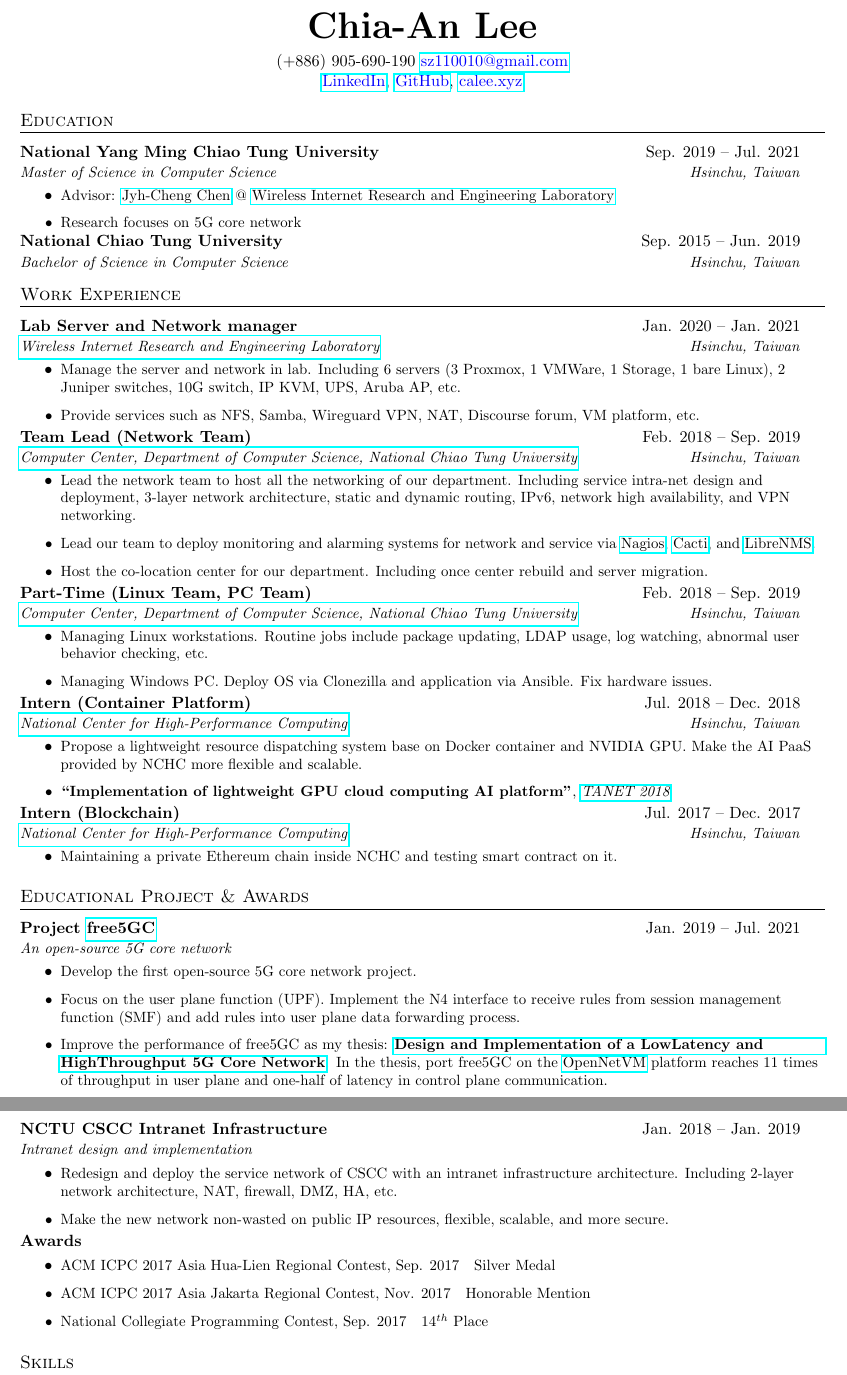
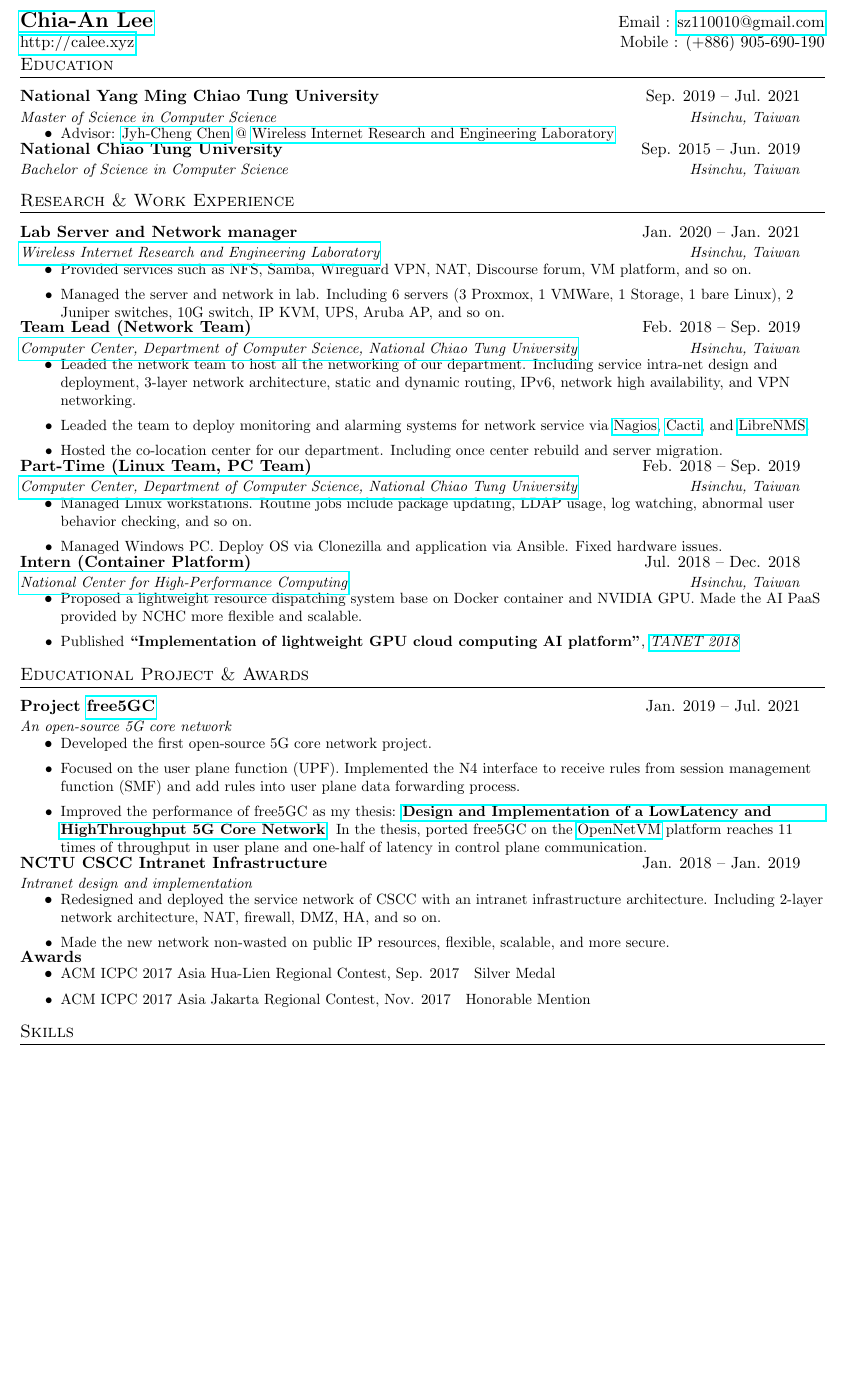
Before and after one commit to calee0219/resume, a LaTeX CV (resume.tex): two parts of pages 1 and 2 of 2 before the commit and part of the page after it, the two joined at a grey line, cut so that both start at the same text, the shorter picture padded with empty space. Compiled offline with pdfLaTeX.

Commit message:
Update resume.tex

```diff
--- a/resume.tex
+++ b/resume.tex
@@ -116,15 +116,20 @@
 
 % \end{tabular*}
 % [hchsu0426] 看你要不要把這邊用成一行 萬一空間不夠的話
-\begin{center}
-    \textbf{{\Huge Chia-An Lee}}\\
-    \vspace{0.5em}
+\begin{tabular*}{\textwidth}{l@{\extracolsep{\fill}}r}
+  \textbf{\href{http://calee.xyz/}{\Large Chia-An Lee}} & Email : \href{mailto:sz110010@gmail.com}{sz110010@gmail.com}\\
+  \href{http://calee.xyz/}{http://calee.xyz} & Mobile : (+886) 905-690-190 \\
+\end{tabular*}
 
-    \color{black}(+886) 905-690-190
-    \color{blue}\href{mailto:sz110010@gmail.com}{sz110010@gmail.com}\\
-    % \color{black} $\diamond$
-    \color{blue}\href{https://www.linkedin.com/in/calee0219/}{LinkedIn}\color{black}$,$ \color{blue}\href{https://github.com/calee0219}{GitHub}\color{black}$,$ \color{blue}\href{https://calee.xyz/}{calee.xyz}
-\end{center}
+% \begin{center}
+%     \textbf{{\Huge Chia-An Lee}}\\
+%     \vspace{0.5em}
+
+%     \color{black}(+886) 905-690-190,
+%     \color{blue}\href{mailto:sz110010@gmail.com}{sz110010@gmail.com}\\
+%     % \color{black} $\diamond$
+%     \color{blue}\href{https://www.linkedin.com/in/calee0219/}{LinkedIn}\color{black}$,$ \color{blue}\href{https://github.com/calee0219}{GitHub}\color{black}$,$ \color{blue}\href{https://calee.xyz/}{calee.xyz}
+% \end{center}
 \vspace{-1em}
 
 %-----------EDUCATION-----------------
@@ -136,61 +141,60 @@
       {Master of Science in Computer Science}{Hsinchu, Taiwan}
       \resumeItemListStart
         \resumeItemTwo{Advisor: \href{https://people.cs.nctu.edu.tw/~jcc/}{Jyh-Cheng Chen} @ \href{http://wire.cs.nctu.edu.tw/}{Wireless Internet Research and Engineering Laboratory}}
-        \resumeItemTwo{Research focuses on 5G core network}
+        % \resumeItemTwo{Research focuses on 5G core network}
       \resumeItemListEnd
     \resumeSubheading
       {National Chiao Tung University}{Sep. 2015 -- Jun. 2019}
       {Bachelor of Science in Computer Science}{Hsinchu, Taiwan}
     %   \resumeItemListStart
-    %     \resumeItemTwo{Coursework: Parallel Programming, Network Programming, Computer Security, IoT, Computer Network}
-    %     \resumeItemTwo{Dean's List Fall 2016, Fall 2017, Fall 2018, Spring 2019}
+    %     \resumeItemTwo{Coursework: Computer Network, Operating System, System \& Network Administration, Computer Security}
     %   \resumeItemListEnd
   \resumeSubHeadingListEnd
 
 %-----------EXPERIENCE-----------------
-\section{Work Experience}
+\section{Research \& Work Experience}
   \resumeSubHeadingListStart
     \resumeSubheading
       {Lab Server and Network manager}{Jan. 2020 -- Jan. 2021}
       {\href{http://wire.cs.nctu.edu.tw/}{Wireless Internet Research and Engineering Laboratory}}{Hsinchu, Taiwan}
       \resumeItemListStart
-        \resumeItemTwo{Manage the server and network in lab. Including 6 servers (3 Proxmox, 1 VMWare, 1 Storage, 1 bare Linux), 2 Juniper switches, 10G switch, IP KVM, UPS, Aruba AP, etc.}
-        \resumeItemTwo{Provide services such as NFS, Samba, Wireguard VPN, NAT, Discourse forum, VM platform, etc.}
+        \resumeItemTwo{Provided services such as NFS, Samba, Wireguard VPN, NAT, Discourse forum, VM platform, and so on.}
+        \resumeItemTwo{Managed the server and network in lab. Including 6 servers (3 Proxmox, 1 VMWare, 1 Storage, 1 bare Linux), 2 Juniper switches, 10G switch, IP KVM, UPS, Aruba AP, and so on.}
       \resumeItemListEnd
     \resumeSubheading
       {Team Lead (Network Team)}{Feb. 2018 -- Sep. 2019}
       {\href{https://it.cs.nycu.edu.tw/}{Computer Center, Department of Computer Science, National Chiao Tung University}}{Hsinchu, Taiwan}
       \resumeItemListStart
-        \resumeItemTwo{Lead the network team to host all the networking of our department. Including service intra-net design and deployment, 3-layer network architecture, static and dynamic routing, IPv6, network high availability, and VPN networking.}
+        \resumeItemTwo{Leaded the network team to host all the networking of our department. Including service intra-net design and deployment, 3-layer network architecture, static and dynamic routing, IPv6, network high availability, and VPN networking.}
         % [hchsu0426] alarming system -> 應該有類似 infastructure monitoring system 之類的 可以去官網介紹借一下
-        \resumeItemTwo{Lead our team to deploy monitoring and alarming systems for network and service via \href{https://www.nagios.org/}{Nagios}, \href{https://www.cacti.net/}{Cacti}, and \href{https://www.librenms.org/}{LibreNMS}.}
+        \resumeItemTwo{Leaded the team to deploy monitoring and alarming systems for network service via \href{https://www.nagios.org/}{Nagios}, \href{https://www.cacti.net/}{Cacti}, and \href{https://www.librenms.org/}{LibreNMS}.}
         % [hchsu0426] Including once center rebuild and server migration. 整句話過於台式
-        \resumeItemTwo{Host the co-location center for our department. Including once center rebuild and server migration.}
+        \resumeItemTwo{Hosted the co-location center for our department. Including once center rebuild and server migration.}
       \resumeItemListEnd
     \resumeSubheading
       {Part-Time (Linux Team, PC Team)}{Feb. 2018 -- Sep. 2019}
       {\href{https://it.cs.nycu.edu.tw/}{Computer Center, Department of Computer Science, National Chiao Tung University}}{Hsinchu, Taiwan}
       \resumeItemListStart
-        \resumeItemTwo{Managing Linux workstations. Routine jobs include package updating, LDAP usage, log watching, abnormal user behavior checking, etc.}
-        \resumeItemTwo{Managing Windows PC. Deploy OS via Clonezilla and application via Ansible. Fix hardware issues.}
+        \resumeItemTwo{Managed Linux workstations. Routine jobs include package updating, LDAP usage, log watching, abnormal user behavior checking, and so on.}
+        \resumeItemTwo{Managed Windows PC. Deploy OS via Clonezilla and application via Ansible. Fixed hardware issues.}
       \resumeItemListEnd
     \resumeSubheading
       {Intern (Container Platform)}{Jul. 2018 -- Dec. 2018}
       {\href{https://www.nchc.org.tw/}{National Center for High-Performance Computing}}{Hsinchu, Taiwan}
       \resumeItemListStart
-        \resumeItemTwo{Propose a lightweight resource dispatching system base on Docker container and NVIDIA GPU. Make the AI PaaS provided by NCHC more flexible and scalable.}
+        \resumeItemTwo{Proposed a lightweight resource dispatching system base on Docker container and NVIDIA GPU. Made the AI PaaS provided by NCHC more flexible and scalable.}
         % \resumeItemTwo{NCHC provides customers a GPU platform as a PaaS to run their ML model. To solve the resource dispatching problem in lightweight, we design a GPU computing platform prototype base on Docker containers.}
         % [hchsu0426] 我覺得有一篇文章看你要不要就最後寫個 [TANET 2018]，或是要不要就寫 paper 的名稱
-        \resumeItemTwo{\textbf{“Implementation of lightweight GPU cloud computing AI platform”}, \textit{\href{https://cis.ncu.edu.tw/SeminarSys/activity/TANET2018/news/19}{TANET 2018}}}
+        \resumeItemTwo{Published \textbf{“Implementation of lightweight GPU cloud computing AI platform”}, \textit{\href{https://cis.ncu.edu.tw/SeminarSys/activity/TANET2018/news/19}{TANET 2018}}}
         % \resumeItemTwo{The prototype has been invited to give a short talk at \href{https://cis.ncu.edu.tw/SeminarSys/activity/TANET2018/news/19}{TANET 2018}.}
       \resumeItemListEnd
-    \resumeSubheading
-      {Intern (Blockchain)}{Jul. 2017 -- Dec. 2017}
-      {\href{https://www.nchc.org.tw/}{National Center for High-Performance Computing}}{Hsinchu, Taiwan}
-      \resumeItemListStart
-        % \resumeItemTwo{Contributed to {\bf 24+ slot games} on the game server {\bf (20k users per day)} and succeeded in handling game-related issues with cross-functional teams.}
-        \resumeItemTwo{Maintaining a private Ethereum chain inside NCHC and testing smart contract on it.}
-      \resumeItemListEnd
+    % \resumeSubheading
+    %   {Intern (Blockchain)}{Jul. 2017 -- Dec. 2017}
+    %   {\href{https://www.nchc.org.tw/}{National Center for High-Performance Computing}}{Hsinchu, Taiwan}
+    %   \resumeItemListStart
+    %     % \resumeItemTwo{Contributed to {\bf 24+ slot games} on the game server {\bf (20k users per day)} and succeeded in handling game-related issues with cross-functional teams.}
+    %     \resumeItemTwo{Maintained a private Ethereum chain inside NCHC and testing smart contract on it.}
+    %   \resumeItemListEnd
   \resumeSubHeadingListEnd
 % \section{Honors \& Awards}
 %   \resumeSubHeadingListStart
@@ -208,17 +212,17 @@
      {Project \href{https://www.free5gc.org/}{free5GC}}{Jan. 2019 -- Jul. 2021}
       {An open-source 5G core network}{}
       \resumeItemListStart
-        \resumeItemTwo{Develop the first open-source 5G core network project.}
-        \resumeItemTwo{Focus on the user plane function (UPF). Implement the N4 interface to receive rules from session management function (SMF) and add rules into user plane data forwarding process.}
-        \resumeItemTwo{Improve the performance of free5GC as my thesis: \textbf{\href{https://hdl.handle.net/11296/44vnys}{Design and Implementation of a Low­Latency and High­Throughput 5G Core Network}}. In the thesis, port free5GC on the \href{http://sdnfv.github.io/onvm/}{OpenNetVM} platform reaches 11 times of throughput in user plane and one-half of latency in control plane communication.}
+        \resumeItemTwo{Developed the first open-source 5G core network project.}
+        \resumeItemTwo{Focused on the user plane function (UPF). Implemented the N4 interface to receive rules from session management function (SMF) and add rules into user plane data forwarding process.}
+        \resumeItemTwo{Improved the performance of free5GC as my thesis: \textbf{\href{https://hdl.handle.net/11296/44vnys}{Design and Implementation of a Low­Latency and High­Throughput 5G Core Network}}. In the thesis, ported free5GC on the \href{http://sdnfv.github.io/onvm/}{OpenNetVM} platform reaches 11 times of throughput in user plane and one-half of latency in control plane communication.}
       \resumeItemListEnd
     \resumeSubheading
      % [hchsu0426] 主標題跟副標題差不多 而且 NCTUCSCC 整個是簡寫 可以跟前面 work experience 一致一點 或是乾脆挑一個地方放
      {NCTU CSCC Intranet Infrastructure}{Jan. 2018 -- Jan. 2019}
       {Intranet design and implementation}{}
       \resumeItemListStart
-        \resumeItemTwo{Redesign and deploy the service network of CSCC with an intranet infrastructure architecture. Including 2-layer network architecture, NAT, firewall, DMZ, HA, etc.}
-        \resumeItemTwo{Make the new network non-wasted on public IP resources, flexible, scalable, and more secure.}
+        \resumeItemTwo{Redesigned and deployed the service network of CSCC with an intranet infrastructure architecture. Including 2-layer network architecture, NAT, firewall, DMZ, HA, and so on.}
+        \resumeItemTwo{Made the new network non-wasted on public IP resources, flexible, scalable, and more secure.}
       \resumeItemListEnd
     \resumeSubheadingOne
      {Awards}{}
@@ -226,7 +230,7 @@
         % [hchsu0426] 如果原本是兩行可以這樣寫 但是現在一行應該是 Silver Medla in ACM ICPC ..... 然後後面的 2017 Sep 應該可以省略
         \resumeItemTwo{ACM ICPC 2017 Asia Hua-Lien Regional Contest, Sep. 2017}{Silver Medal}
         \resumeItemTwo{ACM ICPC 2017 Asia Jakarta Regional Contest, Nov. 2017}{Honorable Mention}
-        \resumeItemTwo{National Collegiate Programming Contest, Sep. 2017}{$14^{th}$ Place}
+        % \resumeItemTwo{National Collegiate Programming Contest, Sep. 2017}{$14^{th}$ Place}
       \resumeItemListEnd
   \resumeSubHeadingListEnd
 
```
